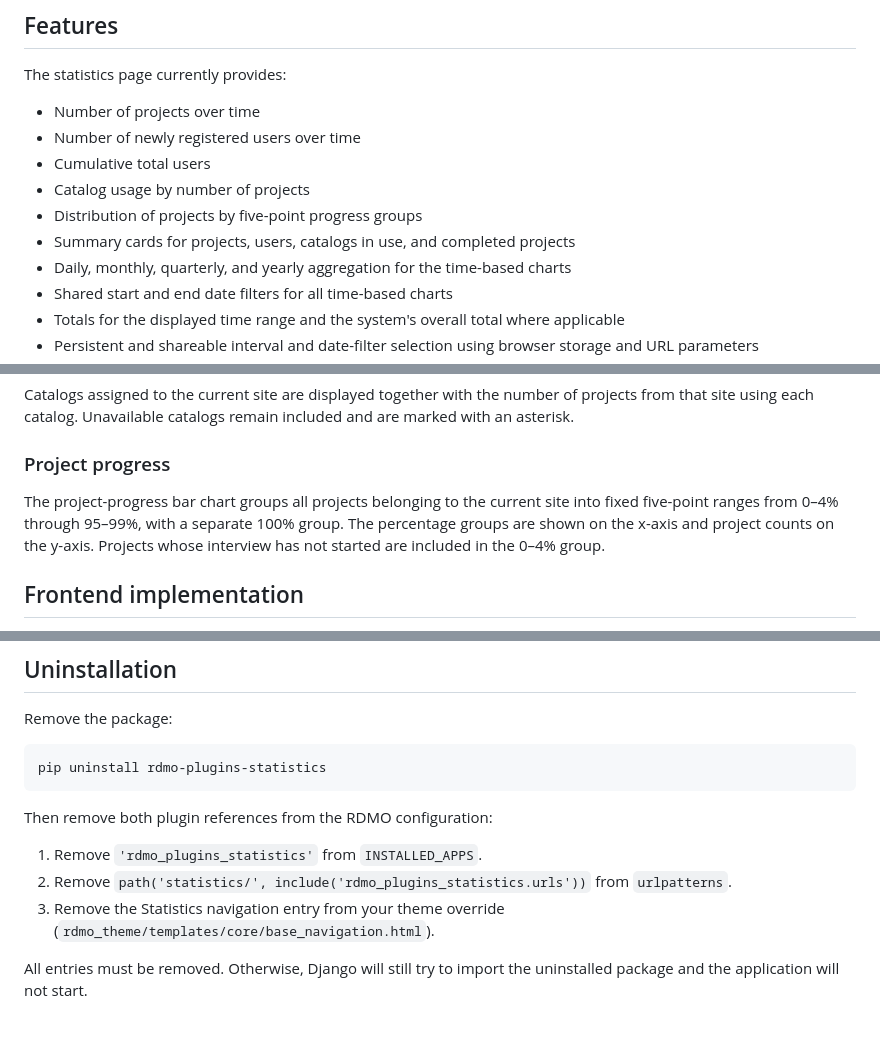
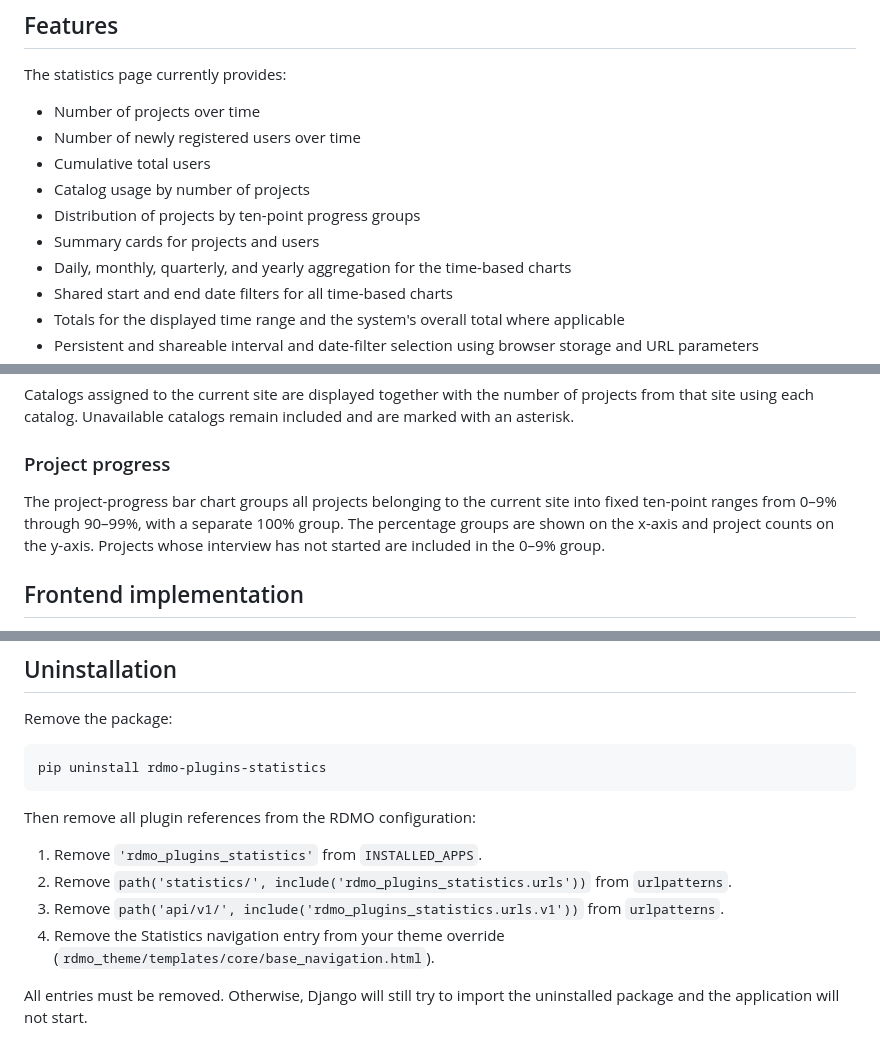
Before and after one commit to rdmorganiser/rdmo-plugins-statistics, a Markdown page: README.md, 3 parts joined by grey strips. GitHub-like rendering.

Commit message:
docs: update readme
Signed-off-by: David Wallace <david.wallace@tu-darmstadt.de>

````diff
--- a/README.md
+++ b/README.md
@@ -10,8 +10,8 @@ The statistics page currently provides:
 - Number of newly registered users over time
 - Cumulative total users
 - Catalog usage by number of projects
-- Distribution of projects by five-point progress groups
-- Summary cards for projects, users, catalogs in use, and completed projects
+- Distribution of projects by ten-point progress groups
+- Summary cards for projects and users
 - Daily, monthly, quarterly, and yearly aggregation for the time-based charts
 - Shared start and end date filters for all time-based charts
 - Totals for the displayed time range and the system's overall total where applicable
@@ -163,7 +163,7 @@ Catalogs assigned to the current site are displayed together with the number of
 
 ### Project progress
 
-The project-progress bar chart groups all projects belonging to the current site into fixed five-point ranges from 0–4% through 95–99%, with a separate 100% group. The percentage groups are shown on the x-axis and project counts on the y-axis. Projects whose interview has not started are included in the 0–4% group.
+The project-progress bar chart groups all projects belonging to the current site into fixed ten-point ranges from 0–9% through 90–99%, with a separate 100% group. The percentage groups are shown on the x-axis and project counts on the y-axis. Projects whose interview has not started are included in the 0–9% group.
 
 ## Frontend implementation
 
@@ -279,10 +279,11 @@ Remove the package:
 pip uninstall rdmo-plugins-statistics
 ```
 
-Then remove both plugin references from the RDMO configuration:
+Then remove all plugin references from the RDMO configuration:
 
 1. Remove `'rdmo_plugins_statistics'` from `INSTALLED_APPS`.
 2. Remove `path('statistics/', include('rdmo_plugins_statistics.urls'))` from `urlpatterns`.
-3. Remove the Statistics navigation entry from your theme override (`rdmo_theme/templates/core/base_navigation.html`).
+3. Remove `path('api/v1/', include('rdmo_plugins_statistics.urls.v1'))` from `urlpatterns`.
+4. Remove the Statistics navigation entry from your theme override (`rdmo_theme/templates/core/base_navigation.html`).
 
 All entries must be removed. Otherwise, Django will still try to import the uninstalled package and the application will not start.
````
